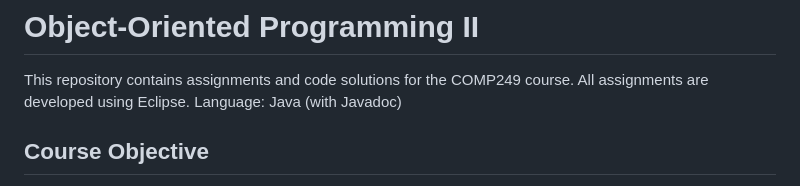
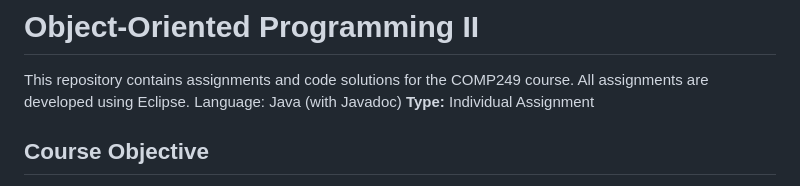
Before and after one commit to MMingQwQ/Object-Oriented-Programming-II, a Markdown page: README.md, the part around the change. Rendered like a GitHub page.

```diff
--- a/README.md
+++ b/README.md
@@ -2,6 +2,7 @@
 
 This repository contains assignments and code solutions for the COMP249 course. All assignments are developed using Eclipse.
 Language: Java (with Javadoc)
+**Type:** Individual Assignment
 
 ## Course Objective
 
```
